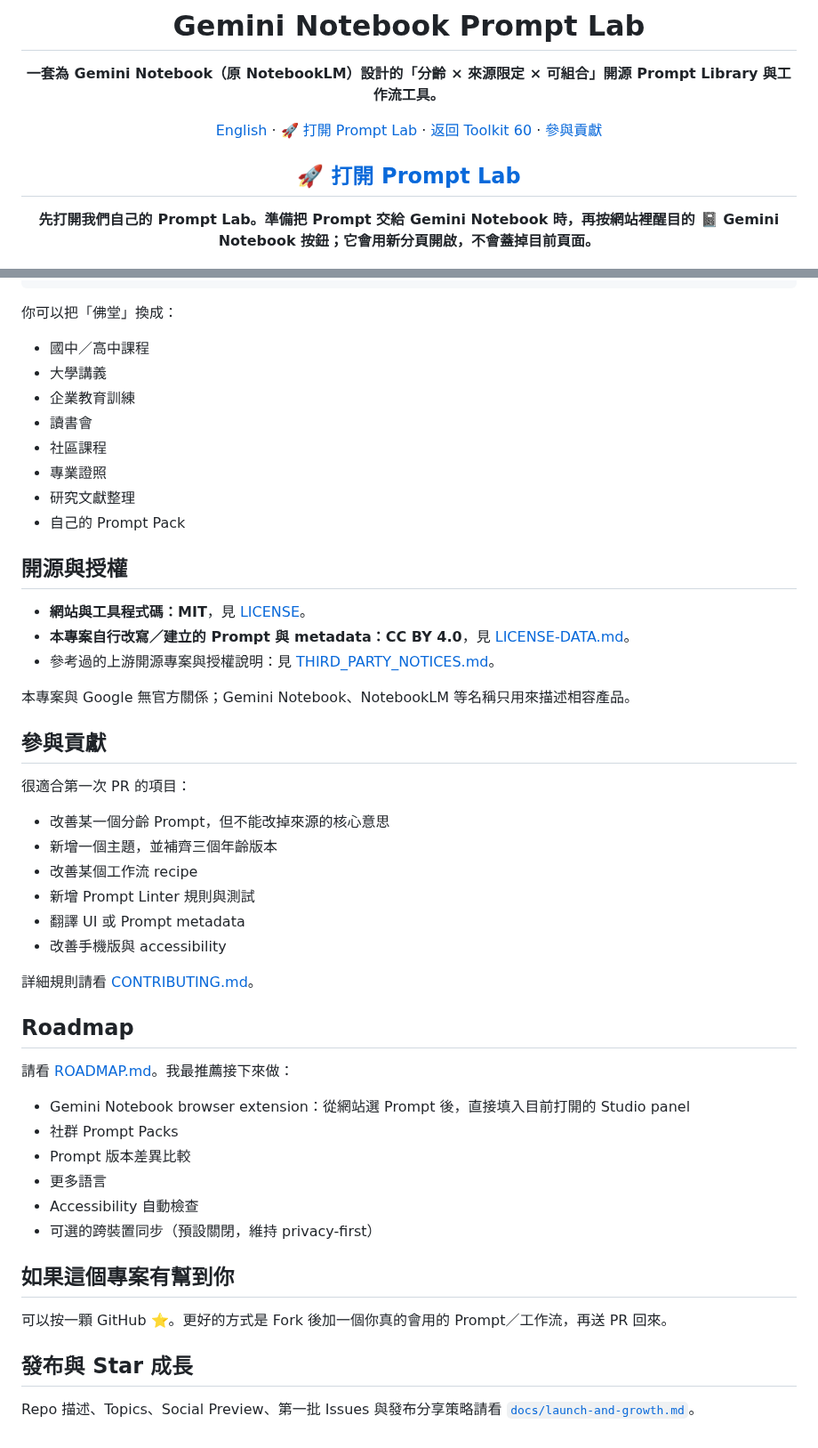
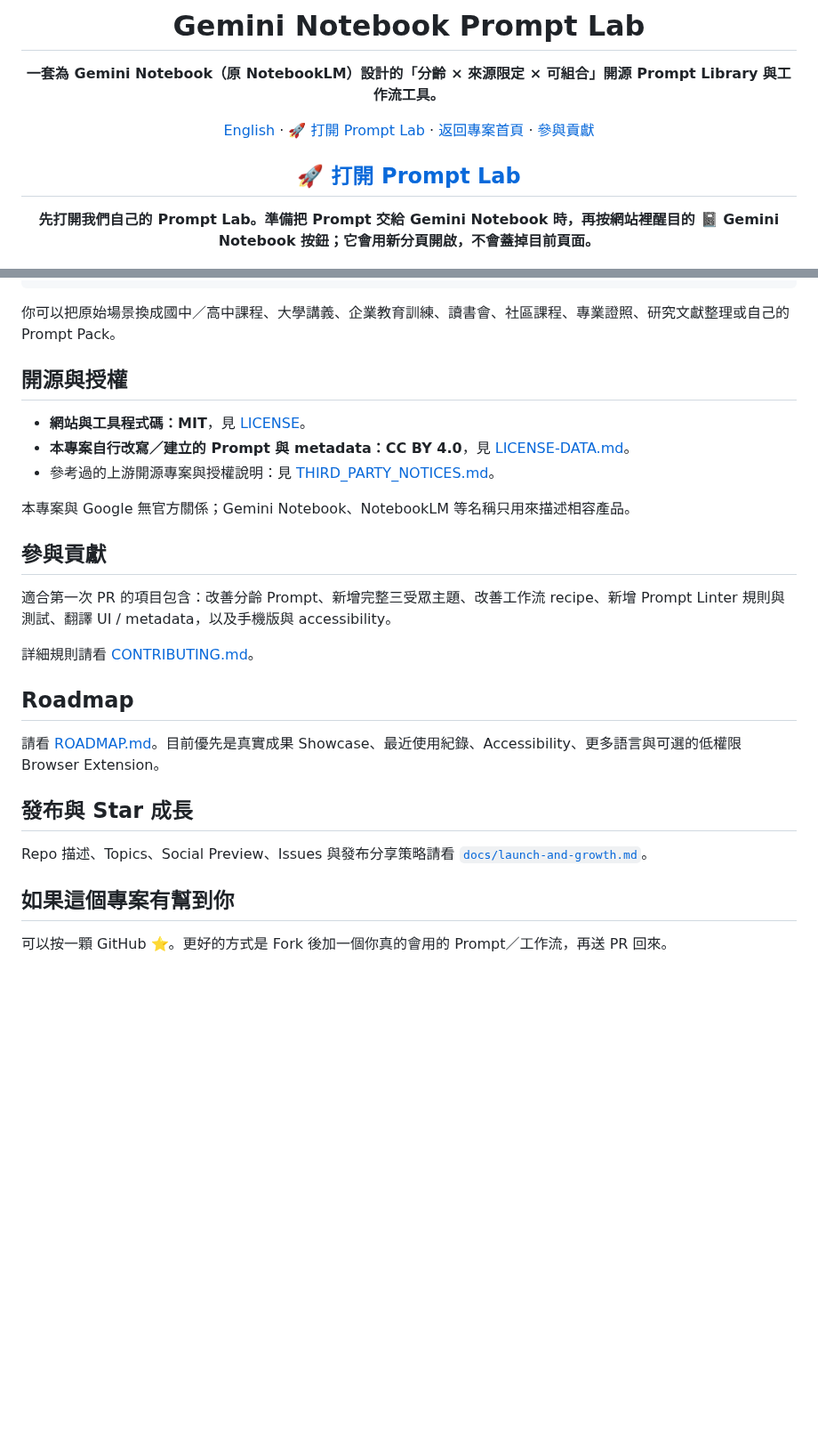
Before and after one commit to dennis23100/gemini-notebook-prompt-lab, a Markdown page: notebooklm/README.zh-TW.md, 2 parts joined by grey strips. Shown at 89% size. Rendered like a GitHub page; blank space fills up the shorter version.

````diff
--- a/notebooklm/README.zh-TW.md
+++ b/notebooklm/README.zh-TW.md
@@ -6,5 +6,5 @@
 
 **一套為 Gemini Notebook（原 NotebookLM）設計的「分齡 × 來源限定 × 可組合」開源 Prompt Library 與工作流工具。**
 
-[English](README.md) · [🚀 打開 Prompt Lab](https://dennis23100.github.io/toolkit_60/notebooklm/) · [返回 Toolkit 60](../README.zh-TW.md) · [參與貢獻](CONTRIBUTING.md)
+[English](README.md) · [🚀 打開 Prompt Lab](https://dennis23100.github.io/gemini-notebook-prompt-lab/) · [返回專案首頁](../README.zh-TW.md) · [參與貢獻](CONTRIBUTING.md)
 
@@ -159,16 +129,7 @@ Chain 會儲存在 `localStorage`，不會上傳到任何伺服器。
 Gemini Notebook
 ```
 
-你可以把「佛堂」換成：
-
-- 國中／高中課程
-- 大學講義
-- 企業教育訓練
-- 讀書會
-- 社區課程
-- 專業證照
-- 研究文獻整理
-- 自己的 Prompt Pack
+你可以把原始場景換成國中／高中課程、大學講義、企業教育訓練、讀書會、社區課程、專業證照、研究文獻整理或自己的 Prompt Pack。
 
 ## 開源與授權
 
@@ -180,34 +141,18 @@ Gemini Notebook
 
 ## 參與貢獻
 
-很適合第一次 PR 的項目：
-
-- 改善某一個分齡 Prompt，但不能改掉來源的核心意思
-- 新增一個主題，並補齊三個年齡版本
-- 改善某個工作流 recipe
-- 新增 Prompt Linter 規則與測試
-- 翻譯 UI 或 Prompt metadata
-- 改善手機版與 accessibility
+適合第一次 PR 的項目包含：改善分齡 Prompt、新增完整三受眾主題、改善工作流 recipe、新增 Prompt Linter 規則與測試、翻譯 UI / metadata，以及手機版與 accessibility。
 
 詳細規則請看 [CONTRIBUTING.md](CONTRIBUTING.md)。
 
 ## Roadmap
 
-請看 [ROADMAP.md](ROADMAP.md)。我最推薦接下來做：
+請看 [ROADMAP.md](ROADMAP.md)。目前優先是真實成果 Showcase、最近使用紀錄、Accessibility、更多語言與可選的低權限 Browser Extension。
 
-- Gemini Notebook browser extension：從網站選 Prompt 後，直接填入目前打開的 Studio panel
-- 社群 Prompt Packs
-- Prompt 版本差異比較
-- 更多語言
-- Accessibility 自動檢查
-- 可選的跨裝置同步（預設關閉，維持 privacy-first）
+## 發布與 Star 成長
+
+Repo 描述、Topics、Social Preview、Issues 與發布分享策略請看 [`docs/launch-and-growth.md`](docs/launch-and-growth.md)。
 
 ## 如果這個專案有幫到你
 
 可以按一顆 GitHub ⭐。更好的方式是 Fork 後加一個你真的會用的 Prompt／工作流，再送 PR 回來。
-
-
-
-## 發布與 Star 成長
-
-Repo 描述、Topics、Social Preview、第一批 Issues 與發布分享策略請看 [`docs/launch-and-growth.md`](docs/launch-and-growth.md)。
````
Also changed, not shown: other parts of notebooklm/README.zh-TW.md (+9 -39 lines).
